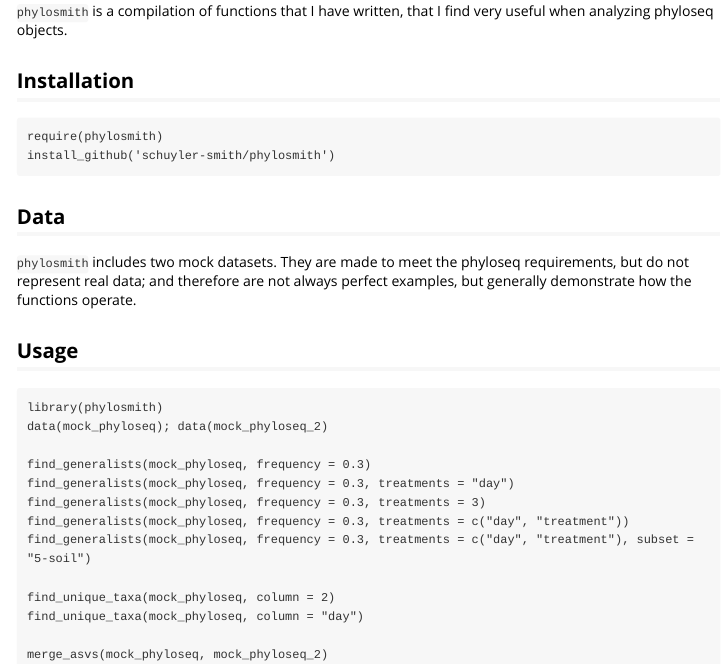
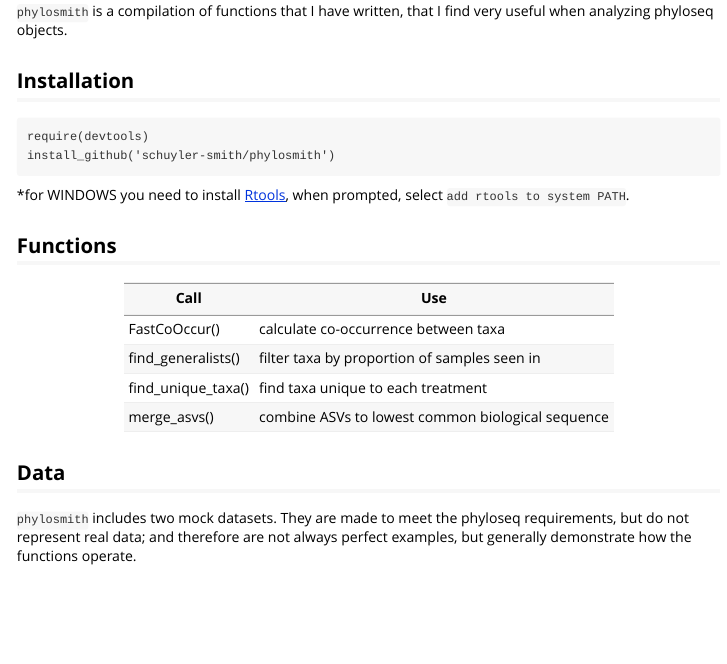
Before and after one commit to schuyler-smith/phylosmith, an R Markdown document (vignettes/phylosmith.Rmd): the page in a window 1100 px wide, from 220 px down. Rendered offline with R 4.5, knitr and Pandoc, with nearby package versions.

Commit message:
update README

````diff
--- a/vignettes/phylosmith.Rmd
+++ b/vignettes/phylosmith.Rmd
@@ -16,28 +16,21 @@ vignette: >
 ## Installation
 
 ```
-require(phylosmith)
+require(devtools)
 install_github('schuyler-smith/phylosmith')
 ```
+
+\*for WINDOWS you need to install <a href="https://cran.r-project.org/bin/windows/Rtools/" target="_blank" >Rtools</a>, when prompted, select `add rtools to system PATH`.
+
+## Functions
+
+Call			   | Use
+------------------ | ------------------------------------------------
+FastCoOccur()      | calculate co-occurrence between taxa
+find_generalists() | filter taxa by proportion of samples seen in
+find_unique_taxa() | find taxa unique to each treatment
+merge_asvs()       | combine ASVs to lowest common biological sequence
 
 ## Data
 
 `phylosmith` includes two mock datasets. They are made to meet the phyloseq requirements, but do not represent real data; and therefore are not always perfect examples, but generally demonstrate how the functions operate.
-
-## Usage
-
-```
-library(phylosmith)
-data(mock_phyloseq); data(mock_phyloseq_2)
-
-find_generalists(mock_phyloseq, frequency = 0.3)
-find_generalists(mock_phyloseq, frequency = 0.3, treatments = "day")
-find_generalists(mock_phyloseq, frequency = 0.3, treatments = 3)
-find_generalists(mock_phyloseq, frequency = 0.3, treatments = c("day", "treatment"))
-find_generalists(mock_phyloseq, frequency = 0.3, treatments = c("day", "treatment"), subset = "5-soil")
-
-find_unique_taxa(mock_phyloseq, column = 2)
-find_unique_taxa(mock_phyloseq, column = "day")
-
-merge_asvs(mock_phyloseq, mock_phyloseq_2)
-```
````
Also changed, not shown: README.md.
